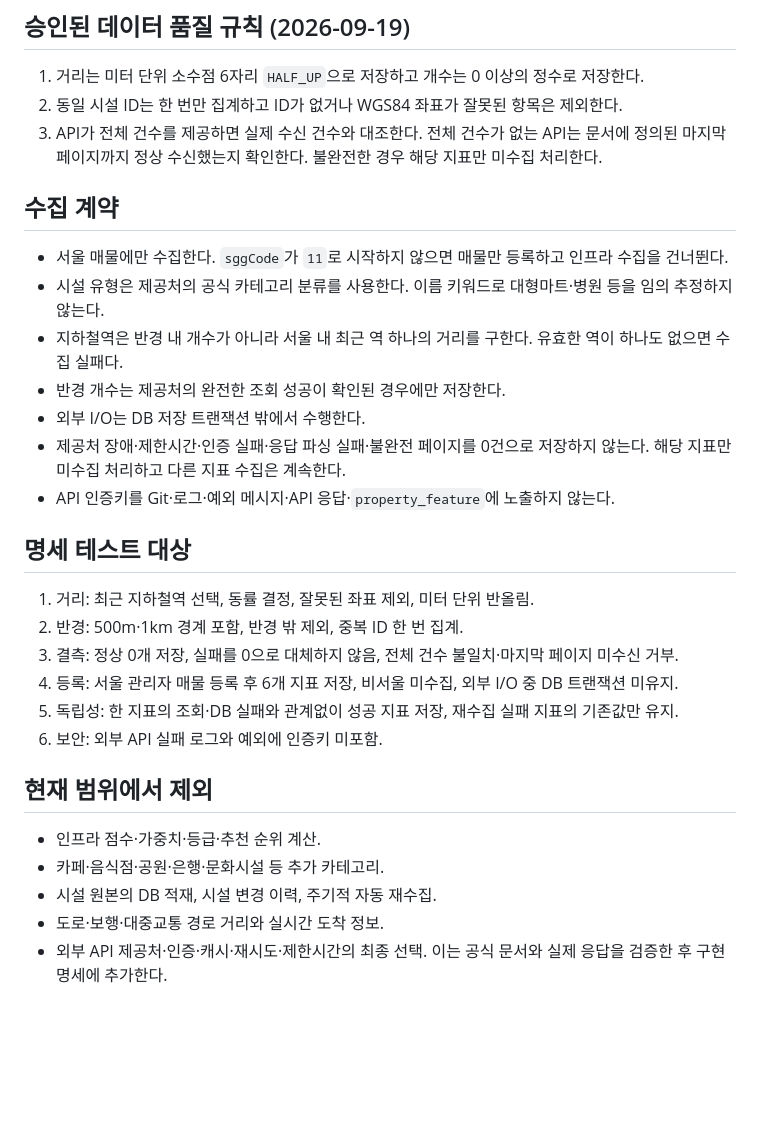
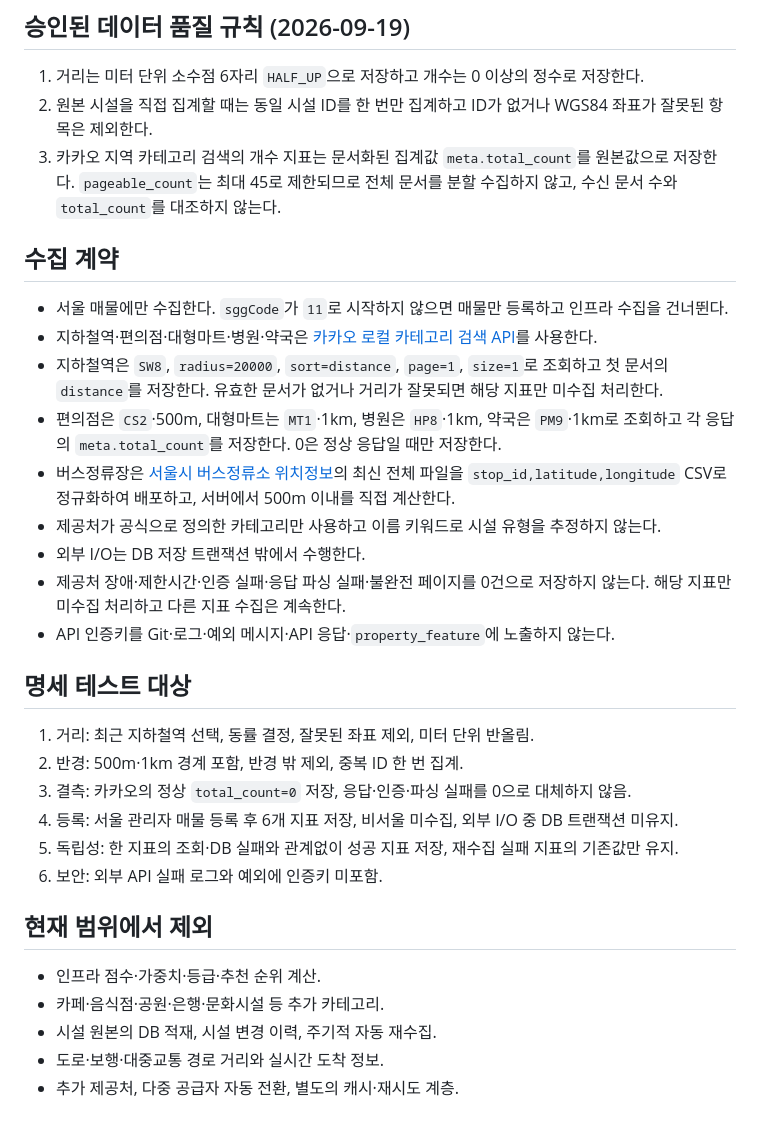
Before and after one commit to wanted-hackathon-2026/jb-backend, a Markdown page: docs/specs/property-infrastructure-metrics.md, the part around the change. Rendered like a GitHub page; blank space fills up the shorter version.

Commit message:
docs(infrastructure): 카카오·서울시 수집 방식 확정

```diff
--- a/docs/specs/property-infrastructure-metrics.md
+++ b/docs/specs/property-infrastructure-metrics.md
@@ -31,15 +31,17 @@
 ## 승인된 데이터 품질 규칙 (2026-09-19)
 
 1. 거리는 미터 단위 소수점 6자리 `HALF_UP`으로 저장하고 개수는 0 이상의 정수로 저장한다.
-2. 동일 시설 ID는 한 번만 집계하고 ID가 없거나 WGS84 좌표가 잘못된 항목은 제외한다.
-3. API가 전체 건수를 제공하면 실제 수신 건수와 대조한다. 전체 건수가 없는 API는 문서에 정의된 마지막 페이지까지 정상 수신했는지 확인한다. 불완전한 경우 해당 지표만 미수집 처리한다.
+2. 원본 시설을 직접 집계할 때는 동일 시설 ID를 한 번만 집계하고 ID가 없거나 WGS84 좌표가 잘못된 항목은 제외한다.
+3. 카카오 지역 카테고리 검색의 개수 지표는 문서화된 집계값 `meta.total_count`를 원본값으로 저장한다. `pageable_count`는 최대 45로 제한되므로 전체 문서를 분할 수집하지 않고, 수신 문서 수와 `total_count`를 대조하지 않는다.
 
 ## 수집 계약
 
 - 서울 매물에만 수집한다. `sggCode`가 `11`로 시작하지 않으면 매물만 등록하고 인프라 수집을 건너뛴다.
-- 시설 유형은 제공처의 공식 카테고리 분류를 사용한다. 이름 키워드로 대형마트·병원 등을 임의 추정하지 않는다.
-- 지하철역은 반경 내 개수가 아니라 서울 내 최근 역 하나의 거리를 구한다. 유효한 역이 하나도 없으면 수집 실패다.
-- 반경 개수는 제공처의 완전한 조회 성공이 확인된 경우에만 저장한다.
+- 지하철역·편의점·대형마트·병원·약국은 [카카오 로컬 카테고리 검색 API](https://developers.kakao.com/docs/latest/ko/local/dev-guide#search-by-category)를 사용한다.
+- 지하철역은 `SW8`, `radius=20000`, `sort=distance`, `page=1`, `size=1`로 조회하고 첫 문서의 `distance`를 저장한다. 유효한 문서가 없거나 거리가 잘못되면 해당 지표만 미수집 처리한다.
+- 편의점은 `CS2`·500m, 대형마트는 `MT1`·1km, 병원은 `HP8`·1km, 약국은 `PM9`·1km로 조회하고 각 응답의 `meta.total_count`를 저장한다. 0은 정상 응답일 때만 저장한다.
+- 버스정류장은 [서울시 버스정류소 위치정보](https://data.seoul.go.kr/dataList/OA-15067/S/1/datasetView.do)의 최신 전체 파일을 `stop_id,latitude,longitude` CSV로 정규화하여 배포하고, 서버에서 500m 이내를 직접 계산한다.
+- 제공처가 공식으로 정의한 카테고리만 사용하고 이름 키워드로 시설 유형을 추정하지 않는다.
 - 외부 I/O는 DB 저장 트랜잭션 밖에서 수행한다.
 - 제공처 장애·제한시간·인증 실패·응답 파싱 실패·불완전 페이지를 0건으로 저장하지 않는다. 해당 지표만 미수집 처리하고 다른 지표 수집은 계속한다.
 - API 인증키를 Git·로그·예외 메시지·API 응답·`property_feature`에 노출하지 않는다.
@@ -48,7 +50,7 @@
 
 1. 거리: 최근 지하철역 선택, 동률 결정, 잘못된 좌표 제외, 미터 단위 반올림.
 2. 반경: 500m·1km 경계 포함, 반경 밖 제외, 중복 ID 한 번 집계.
-3. 결측: 정상 0개 저장, 실패를 0으로 대체하지 않음, 전체 건수 불일치·마지막 페이지 미수신 거부.
+3. 결측: 카카오의 정상 `total_count=0` 저장, 응답·인증·파싱 실패를 0으로 대체하지 않음.
 4. 등록: 서울 관리자 매물 등록 후 6개 지표 저장, 비서울 미수집, 외부 I/O 중 DB 트랜잭션 미유지.
 5. 독립성: 한 지표의 조회·DB 실패와 관계없이 성공 지표 저장, 재수집 실패 지표의 기존값만 유지.
 6. 보안: 외부 API 실패 로그와 예외에 인증키 미포함.
@@ -59,4 +61,4 @@
 - 카페·음식점·공원·은행·문화시설 등 추가 카테고리.
 - 시설 원본의 DB 적재, 시설 변경 이력, 주기적 자동 재수집.
 - 도로·보행·대중교통 경로 거리와 실시간 도착 정보.
-- 외부 API 제공처·인증·캐시·재시도·제한시간의 최종 선택. 이는 공식 문서와 실제 응답을 검증한 후 구현 명세에 추가한다.
+- 추가 제공처, 다중 공급자 자동 전환, 별도의 캐시·재시도 계층.
```
